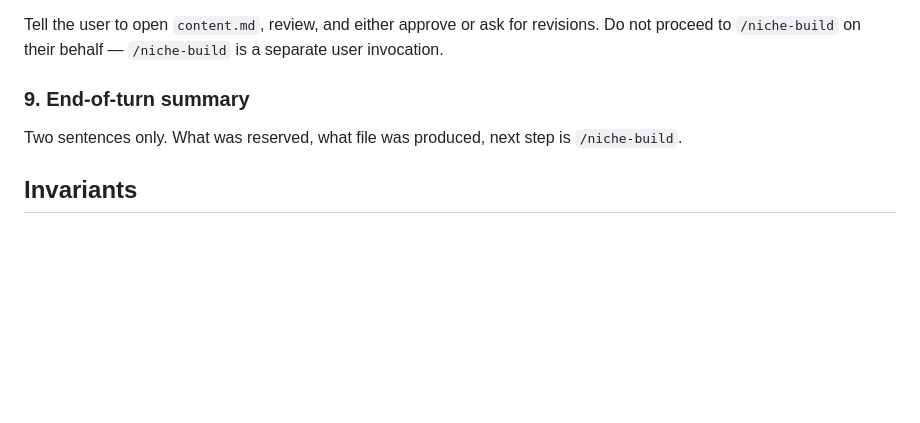
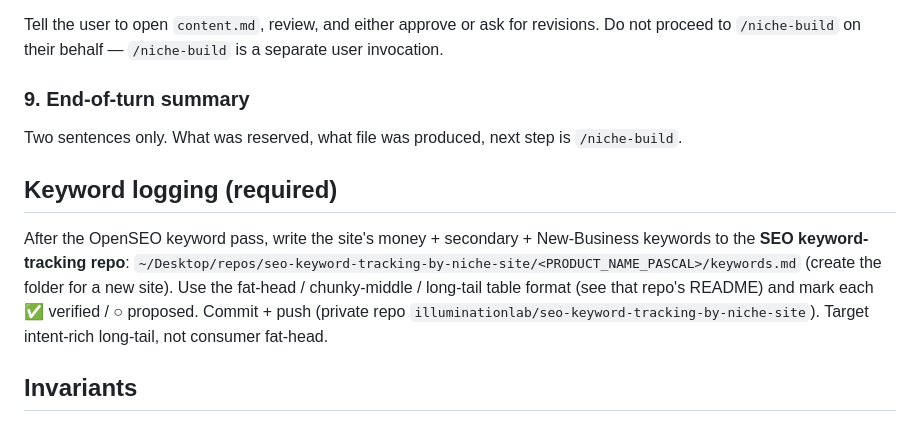
Before and after one commit to illuminationlab/niche-template-and-skills, a Markdown page: skills/niche-research/SKILL.md, the part around the change. Rendered like a GitHub page; blank space fills up the shorter version.

```diff
--- a/skills/niche-research/SKILL.md
+++ b/skills/niche-research/SKILL.md
@@ -91,6 +91,10 @@ Tell the user to open `content.md`, review, and either approve or ask for revisi
 
 Two sentences only. What was reserved, what file was produced, next step is `/niche-build`.
 
+## Keyword logging (required)
+
+After the OpenSEO keyword pass, write the site's money + secondary + New-Business keywords to the **SEO keyword-tracking repo**: `~/Desktop/repos/seo-keyword-tracking-by-niche-site/<PRODUCT_NAME_PASCAL>/keywords.md` (create the folder for a new site). Use the fat-head / chunky-middle / long-tail table format (see that repo's README) and mark each ✅ verified / ○ proposed. Commit + push (private repo `illuminationlab/seo-keyword-tracking-by-niche-site`). Target intent-rich long-tail, not consumer fat-head.
+
 ## Invariants
 
 - Never create the niche repo directory under any name other than PascalCase product name (matches `/repos/niche-sites/NeedleMoved`, `/repos/niche-sites/RafterElite` siblings)
```
Also changed, not shown: skills/seo-optimizer/SKILL.md (+4 -0 lines).
